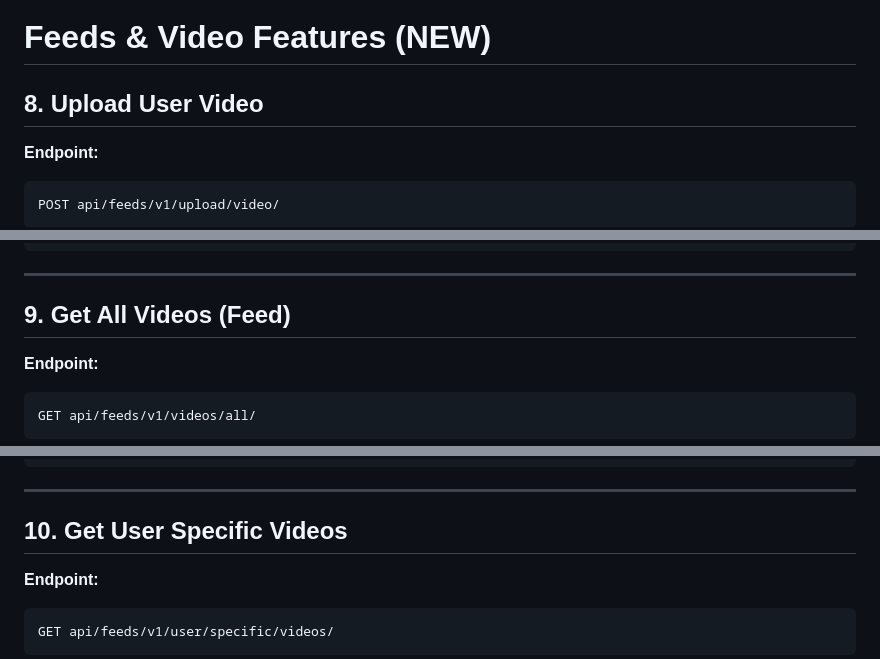
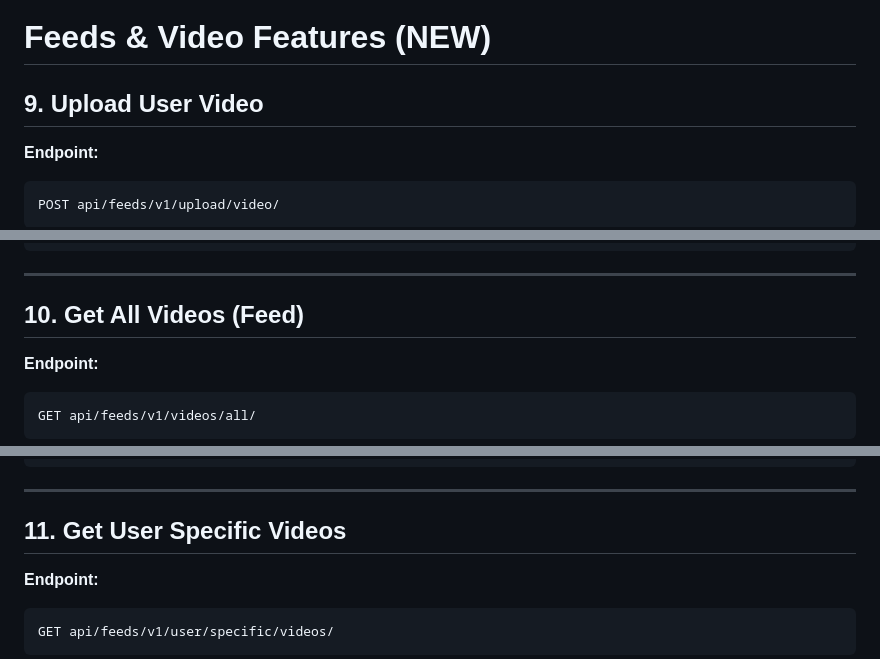
Before and after one commit to rufoabrahamguyo/momAid-backend, a Markdown page: README.md, 3 parts joined by grey strips. GitHub-like rendering.

Commit message:
Renumber API endpoints in README
Renumbered API endpoints in the documentation for consistency.

```diff
--- a/README.md
+++ b/README.md
@@ -262,7 +263,7 @@ POST api/auth/v1/google/social-login/
 
 # Feeds & Video Features (NEW)
 
-## 8. Upload User Video
+## 9. Upload User Video
 
 **Endpoint:**
 
@@ -322,7 +323,7 @@ attributes[description]: "Optional description"
 
 ---
 
-## 9. Get All Videos (Feed)
+## 10. Get All Videos (Feed)
 
 **Endpoint:**
 
@@ -351,7 +352,7 @@ GET api/feeds/v1/videos/all/
 
 ---
 
-## 10. Get User Specific Videos
+## 11. Get User Specific Videos
 
 **Endpoint:**
 
```
Also changed, not shown: other parts of README.md (+1 -0 lines).
